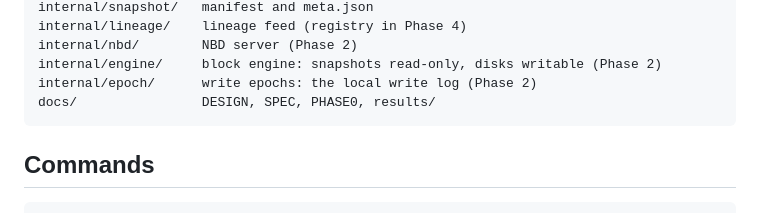
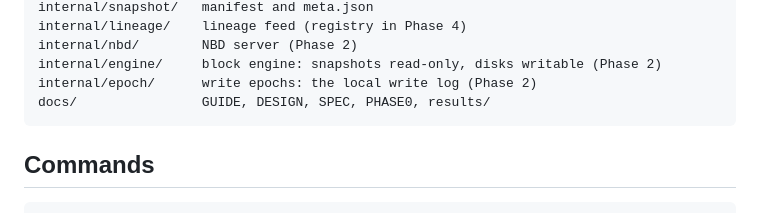
Before and after one commit to petfold/swarmblk, a Markdown page: CLAUDE.md, the part around the change. Rendered like a GitHub page.

````diff
--- a/CLAUDE.md
+++ b/CLAUDE.md
@@ -67,7 +67,7 @@ internal/lineage/    lineage feed (registry in Phase 4)
 internal/nbd/        NBD server (Phase 2)
 internal/engine/     block engine: snapshots read-only, disks writable (Phase 2)
 internal/epoch/      write epochs: the local write log (Phase 2)
-docs/                DESIGN, SPEC, PHASE0, results/
+docs/                GUIDE, DESIGN, SPEC, PHASE0, results/
 ```
 
 ## Commands
````
Also changed, not shown: README.md (+6 -2 lines), docs/GUIDE.md (added, +450 -0 lines).
